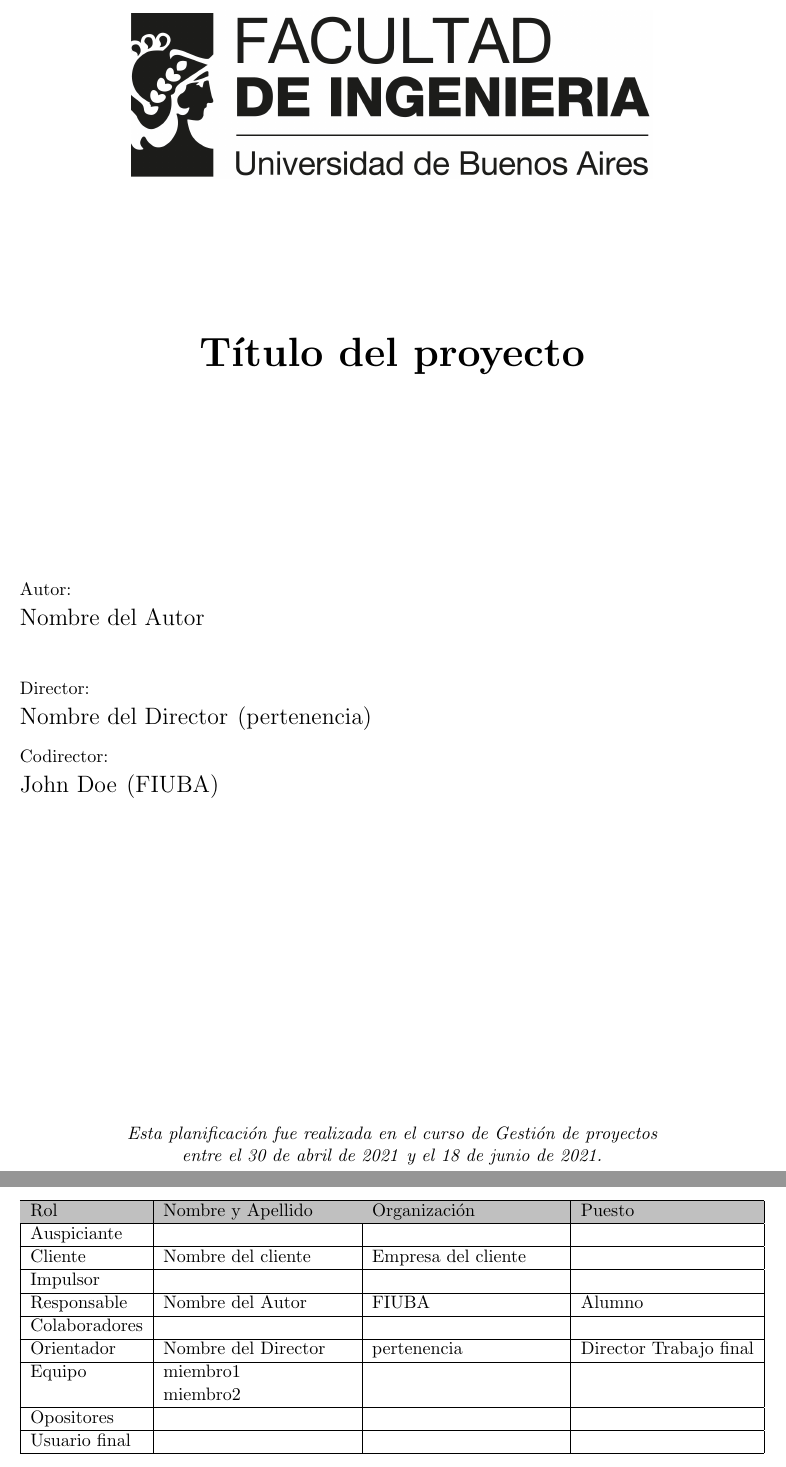
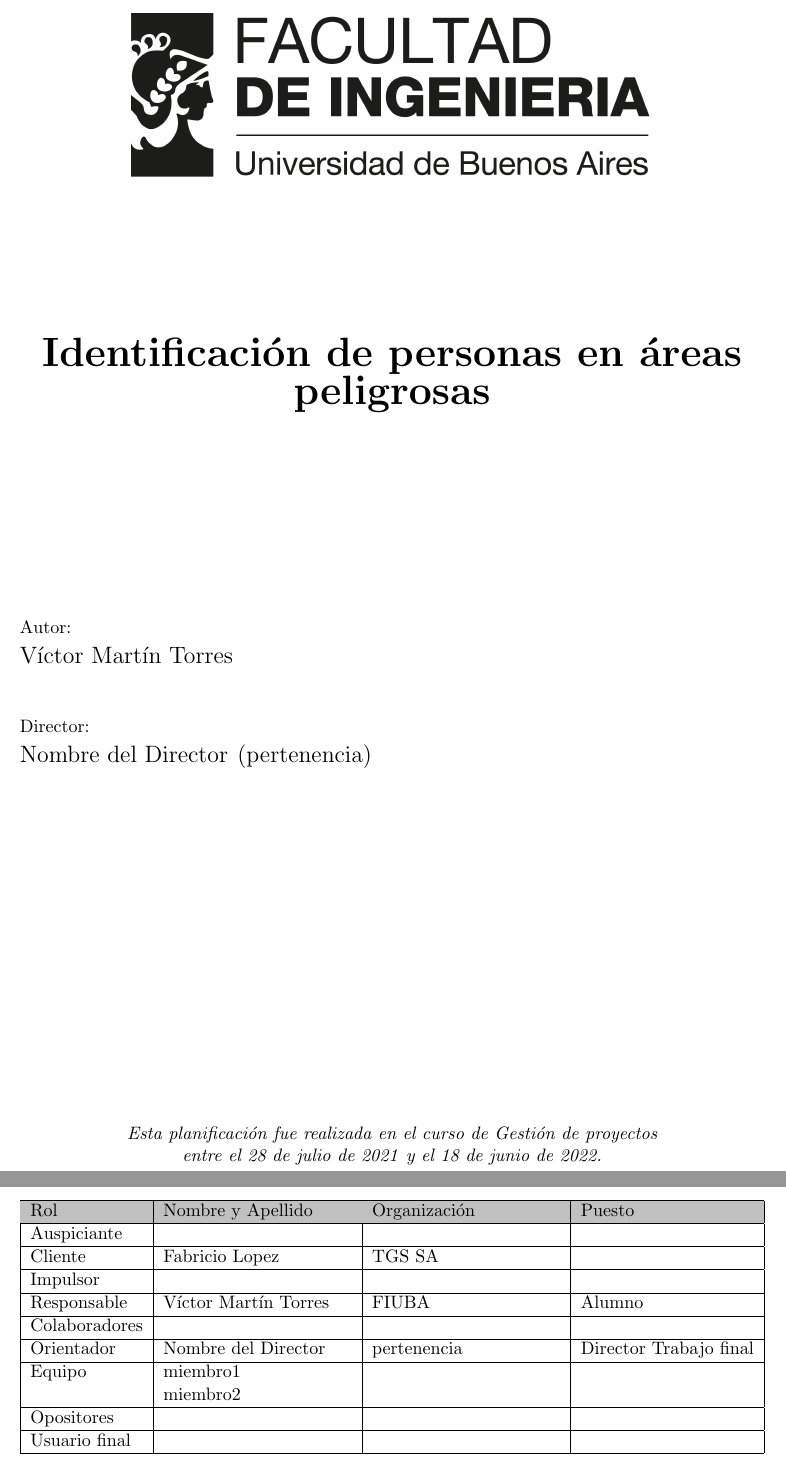
Before and after one commit to ivmtorres/plantilla-planificacion, a LaTeX document (charter.tex): two parts of pages 1 and 6 of 15, joined at a grey line, cut at the place of the change. Compiled offline with pdfLaTeX.

Commit message:
cambio de nombre para planilla

```diff
--- a/charter.tex
+++ b/charter.tex
@@ -1,23 +1,23 @@
 \documentclass[
 11pt, % The default document font size, options: 10pt, 11pt, 12pt
-codirector, % Uncomment to add a codirector to the title page
+%codirector, % Uncomment to add a codirector to the title page
 ]{charter}
 
 
 
 
 % El títulos de la memoria, se usa en la carátula y se puede usar el cualquier lugar del documento con el comando \ttitle
-\titulo{Título del proyecto}
+\titulo{Identificación de personas en áreas peligrosas}
 
 % Nombre del posgrado, se usa en la carátula y se puede usar el cualquier lugar del documento con el comando \degreename
-\posgrado{Carrera de Especialización en Sistemas Embebidos}
+%\posgrado{Carrera de Especialización en Sistemas Embebidos}
 %\posgrado{Carrera de Especialización en Internet de las Cosas}
-%\posgrado{Carrera de Especialización en Intelegencia Artificial}
+\posgrado{Carrera de Especialización en Inteligencia Artificial}
 %\posgrado{Maestría en Sistemas Embebidos}
 %\posgrado{Maestría en Internet de las cosas}
 
 % Tu nombre, se puede usar el cualquier lugar del documento con el comando \authorname
-\autor{Nombre del Autor}
+\autor{Víctor Martín Torres}
 
 % El nombre del director y co-director, se puede usar el cualquier lugar del documento con el comando \supname y \cosupname y \pertesupname y \pertecosupname
 \director{Nombre del Director}
@@ -27,8 +27,8 @@ codirector, % Uncomment to add a codirector to the title page
 \pertenenciaCoDirector{FIUBA}
 
 % Nombre del cliente, quien va a aprobar los resultados del proyecto, se puede usar con el comando \clientename y \empclientename
-\cliente{Nombre del cliente}
-\empresaCliente{Empresa del cliente}
+\cliente{Fabricio Lopez}
+\empresaCliente{TGS SA}
 
 % Nombre y pertenencia de los jurados, se pueden usar el cualquier lugar del documento con el comando \jurunoname, \jurdosname y \jurtresname y \perteunoname, \pertedosname y \pertetresname.
 \juradoUno{Nombre y Apellido (1)}
@@ -38,8 +38,8 @@ codirector, % Uncomment to add a codirector to the title page
 \juradoTres{Nombre y Apellido (3)}
 \pertenenciaJurTres{pertenencia (3)}
 
-\fechaINICIO{30 de abril de 2021}		%Fecha de inicio de la cursada de GdP \fechaInicioName
-\fechaFINALPlan{18 de junio de 2021} 	%Fecha de final de cursada de GdP
+\fechaINICIO{28 de julio de 2021}		%Fecha de inicio de la cursada de GdP \fechaInicioName
+\fechaFINALPlan{18 de junio de 2022} 	%Fecha de final de cursada de GdP
 \fechaFINALTrabajo{15 de mayo de 2022}	%Fecha de defensa pública del trabajo final
 
 
```
Also changed, not shown: charter.pdf.
